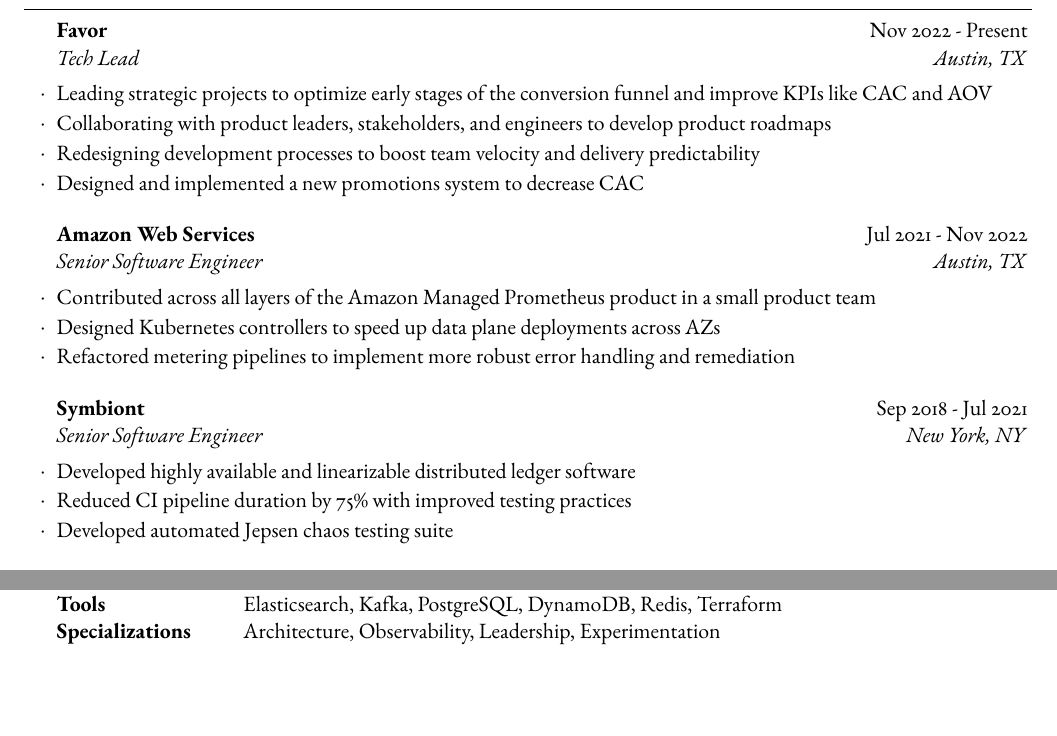
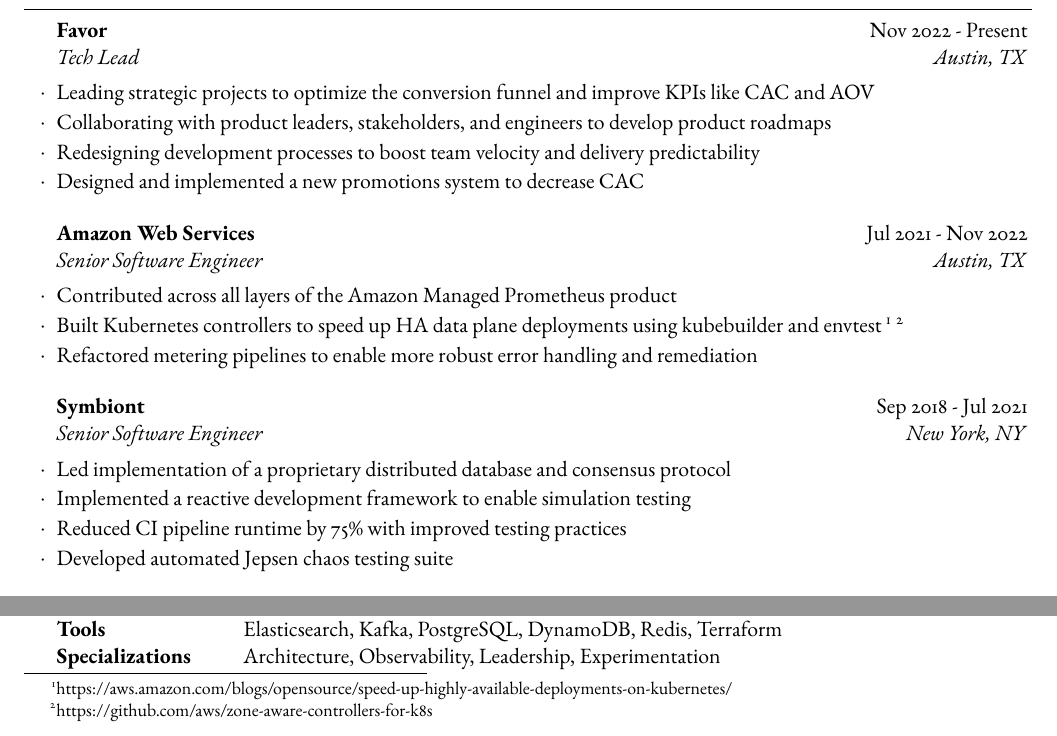
Before and after one commit to lyonssp/resume, a LaTeX CV (resume.tex): two parts of the page, joined at a grey line, cut so that both start at the same text, the shorter picture padded with empty space. Compiled offline with pdfLaTeX.

Commit message:
sprucing

```diff
--- a/resume.tex
+++ b/resume.tex
@@ -62,7 +62,7 @@
 \begin{rSection}{Experience}
 
 	\begin{rSubsection}{Favor}{Nov 2022 - Present}{Tech Lead}{Austin, TX}
-        \item Leading strategic projects to optimize early stages of the conversion funnel and improve KPIs like CAC and AOV
+        \item Leading strategic projects to optimize the conversion funnel and improve KPIs like CAC and AOV
         \item Collaborating with product leaders, stakeholders, and engineers to develop product roadmaps
         \item Redesigning development processes to boost team velocity and delivery predictability
         \item Designed and implemented a new promotions system to decrease CAC
@@ -71,14 +71,15 @@
     %------------------------------------------------
 
     \begin{rSubsection}{Amazon Web Services}{Jul 2021 - Nov 2022}{Senior Software Engineer}{Austin, TX}
-        \item Contributed across all layers of the Amazon Managed Prometheus product in a small product team
-        \item Designed Kubernetes controllers to speed up data plane deployments across AZs
-        \item Refactored metering pipelines to implement more robust error handling and remediation
+        \item Contributed across all layers of the Amazon Managed Prometheus product
+        \item Built Kubernetes controllers to speed up HA data plane deployments using kubebuilder and envtest \footnote{https://aws.amazon.com/blogs/opensource/speed-up-highly-available-deployments-on-kubernetes/} \footnote{https://github.com/aws/zone-aware-controllers-for-k8s}
+        \item Refactored metering pipelines to enable more robust error handling and remediation
     \end{rSubsection}
 
     \begin{rSubsection}{Symbiont}{Sep 2018 - Jul 2021}{Senior Software Engineer}{New York, NY}
-        \item Developed highly available and linearizable distributed ledger software
-        \item Reduced CI pipeline duration by 75\% with improved testing practices
+        \item Led implementation of a proprietary distributed database and consensus protocol
+        \item Implemented a reactive development framework to enable simulation testing
+        \item Reduced CI pipeline runtime by 75\% with improved testing practices
         \item Developed automated Jepsen chaos testing suite
     \end{rSubsection}
 
```
Also changed, not shown: resume.pdf.
